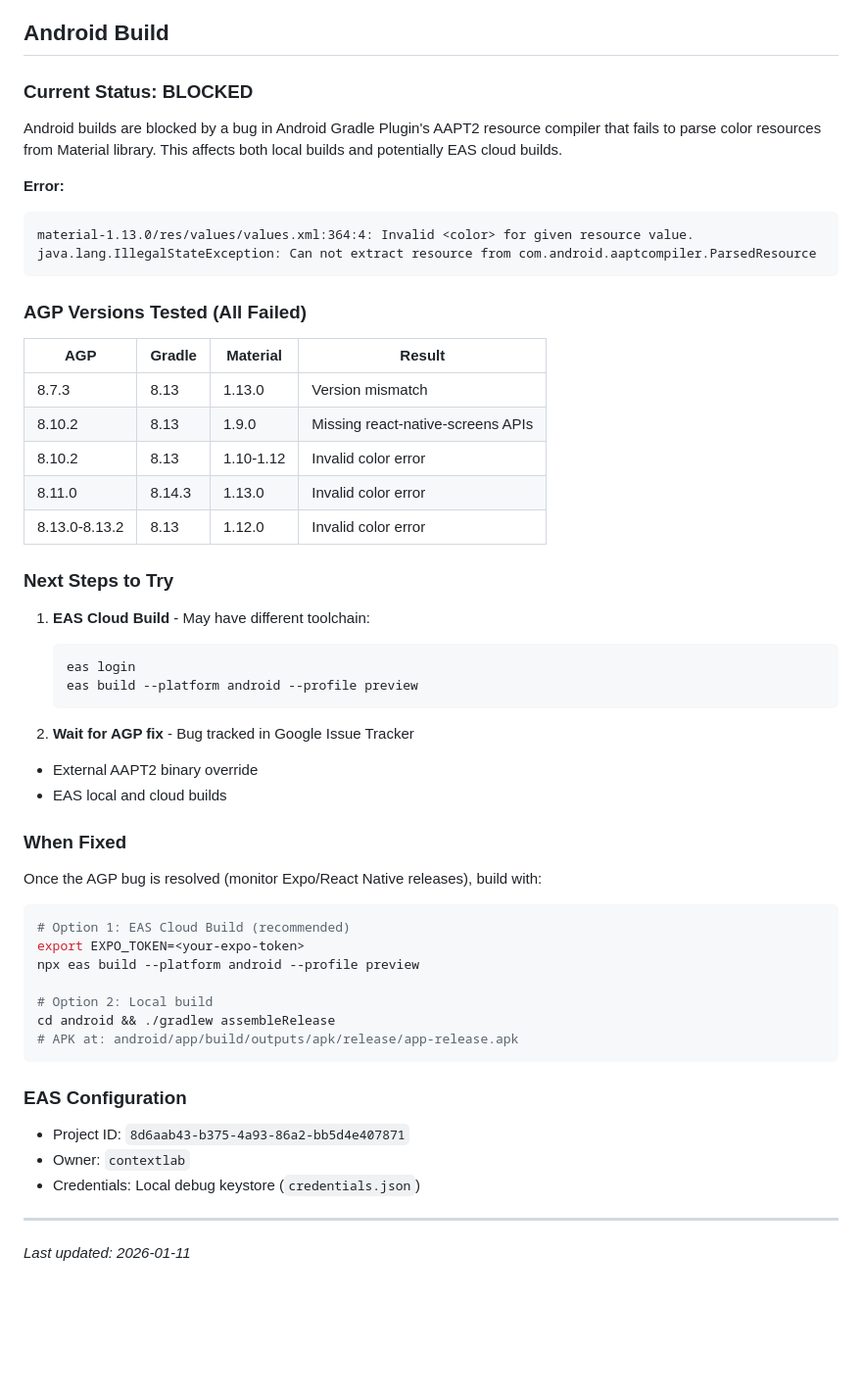
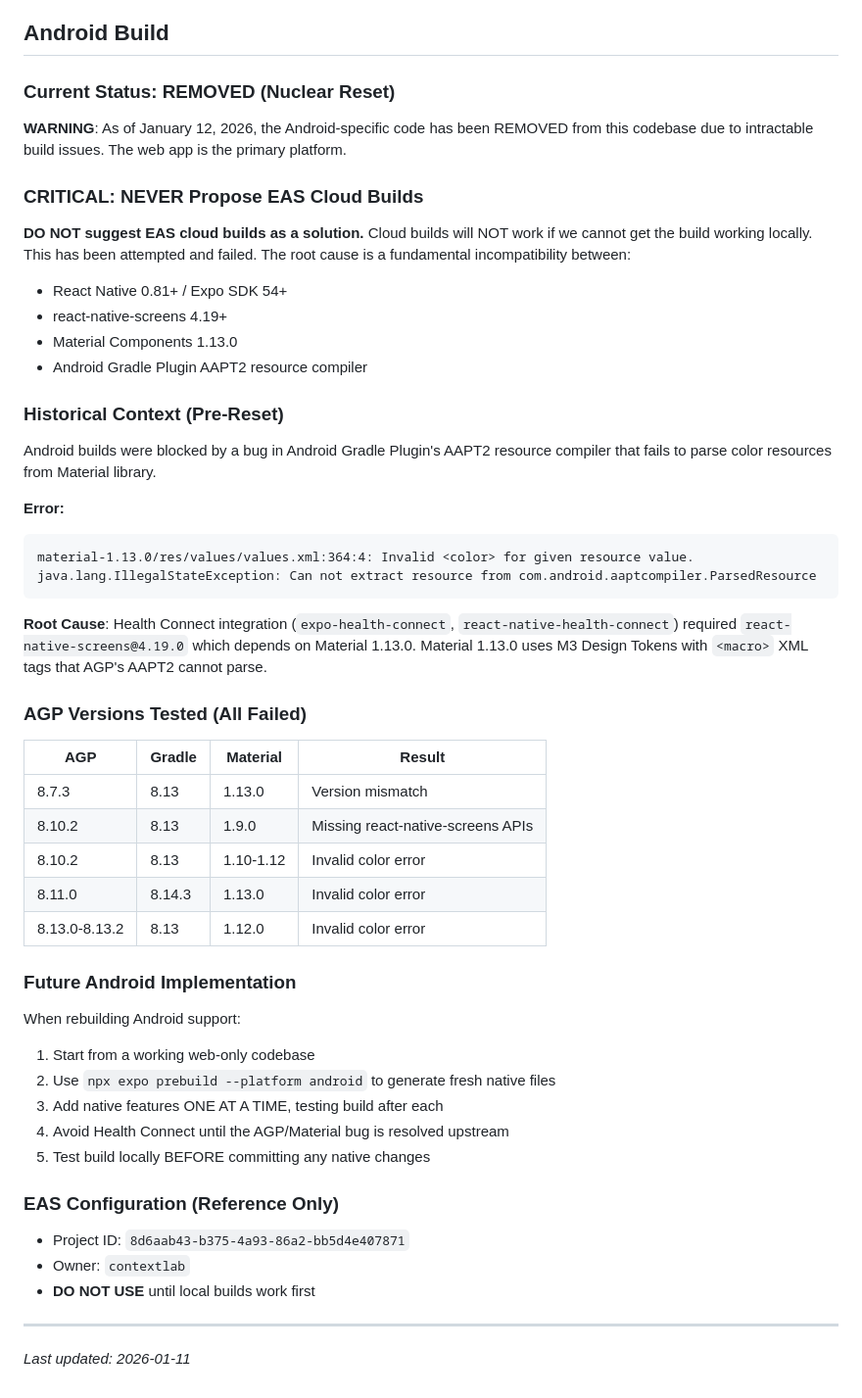
Before and after one commit to ContextLab/dream-stream, a Markdown page: AGENTS.md, the part around the change. Shown at 98% size. GitHub-like rendering; blank space fills up the shorter version.

````diff
--- a/AGENTS.md
+++ b/AGENTS.md
@@ -193,9 +193,22 @@ const SLEEP_BREATHING_REGULARITY = 0.85;
 
 ## Android Build
 
-### Current Status: BLOCKED
+### Current Status: REMOVED (Nuclear Reset)
 
-Android builds are blocked by a bug in Android Gradle Plugin's AAPT2 resource compiler that fails to parse color resources from Material library. This affects both local builds and potentially EAS cloud builds.
+**WARNING**: As of January 12, 2026, the Android-specific code has been REMOVED from this codebase due to intractable build issues. The web app is the primary platform.
+
+### CRITICAL: NEVER Propose EAS Cloud Builds
+
+**DO NOT suggest EAS cloud builds as a solution.** Cloud builds will NOT work if we cannot get the build working locally. This has been attempted and failed. The root cause is a fundamental incompatibility between:
+
+- React Native 0.81+ / Expo SDK 54+
+- react-native-screens 4.19+
+- Material Components 1.13.0
+- Android Gradle Plugin AAPT2 resource compiler
+
+### Historical Context (Pre-Reset)
+
+Android builds were blocked by a bug in Android Gradle Plugin's AAPT2 resource compiler that fails to parse color resources from Material library.
 
 **Error:**
 
@@ -203,6 +216,8 @@ Android builds are blocked by a bug in Android Gradle Plugin's AAPT2 resource co
 material-1.13.0/res/values/values.xml:364:4: Invalid <color> for given resource value.
 java.lang.IllegalStateException: Can not extract resource from com.android.aaptcompiler.ParsedResource
 ```
+
+**Root Cause**: Health Connect integration (`expo-health-connect`, `react-native-health-connect`) required `react-native-screens@4.19.0` which depends on Material 1.13.0. Material 1.13.0 uses M3 Design Tokens with `<macro>` XML tags that AGP's AAPT2 cannot parse.
 
 ### AGP Versions Tested (All Failed)
 
@@ -214,39 +229,21 @@ java.lang.IllegalStateException: Can not extract resource from com.android.aaptc
 | 8.11.0        | 8.14.3 | 1.13.0    | Invalid color error               |
 | 8.13.0-8.13.2 | 8.13   | 1.12.0    | Invalid color error               |
 
-### Next Steps to Try
+### Future Android Implementation
 
-1. **EAS Cloud Build** - May have different toolchain:
+When rebuilding Android support:
 
-   ```bash
-   eas login
-   eas build --platform android --profile preview
-   ```
+1. Start from a working web-only codebase
+2. Use `npx expo prebuild --platform android` to generate fresh native files
+3. Add native features ONE AT A TIME, testing build after each
+4. Avoid Health Connect until the AGP/Material bug is resolved upstream
+5. Test build locally BEFORE committing any native changes
 
-2. **Wait for AGP fix** - Bug tracked in Google Issue Tracker
-
-- External AAPT2 binary override
-- EAS local and cloud builds
-
-### When Fixed
-
-Once the AGP bug is resolved (monitor Expo/React Native releases), build with:
-
-```bash
-# Option 1: EAS Cloud Build (recommended)
-export EXPO_TOKEN=<your-expo-token>
-npx eas build --platform android --profile preview
-
-# Option 2: Local build
-cd android && ./gradlew assembleRelease
-# APK at: android/app/build/outputs/apk/release/app-release.apk
-```
-
-### EAS Configuration
+### EAS Configuration (Reference Only)
 
 - Project ID: `8d6aab43-b375-4a93-86a2-bb5d4e407871`
 - Owner: `contextlab`
-- Credentials: Local debug keystore (`credentials.json`)
+- **DO NOT USE** until local builds work first
 
 ---
 
````
Also changed, not shown: notes/android-vs-web-differences.md (added, +243 -0 lines).
